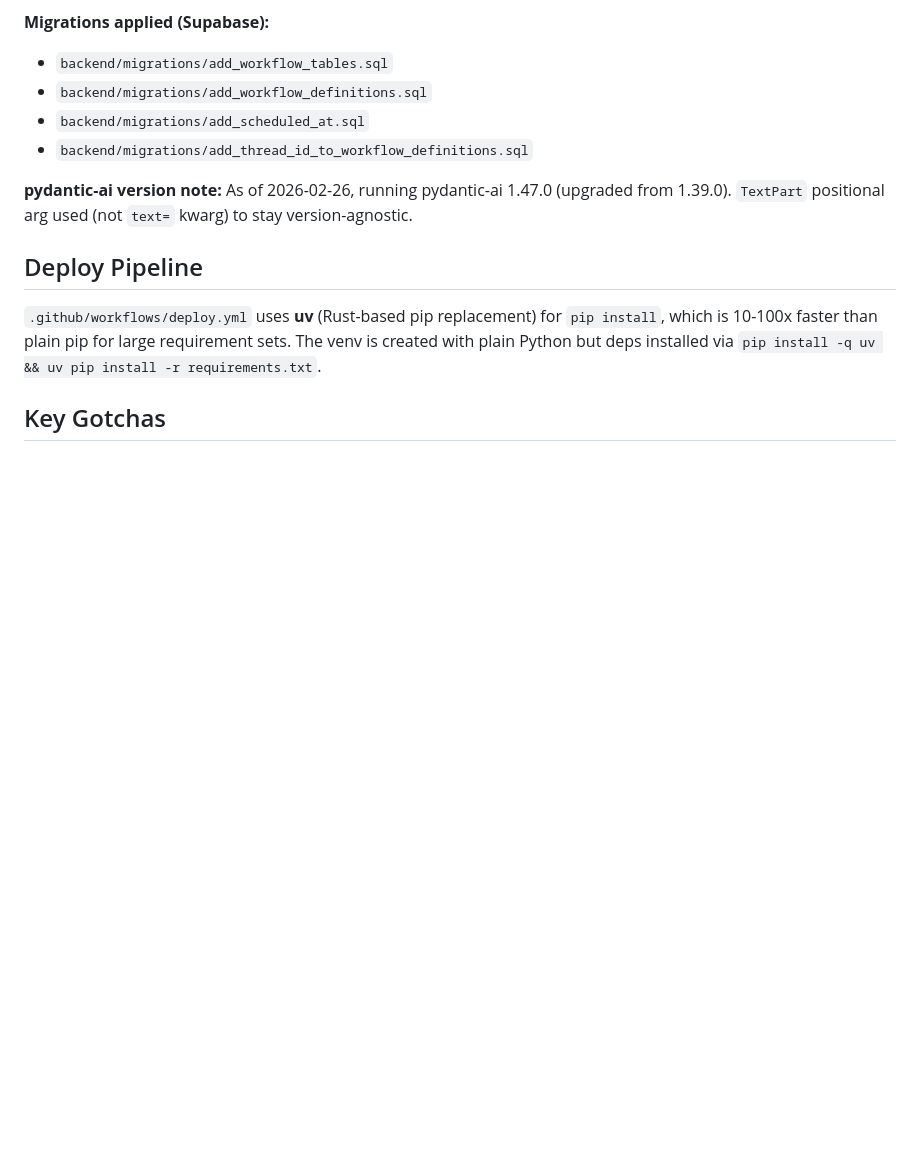
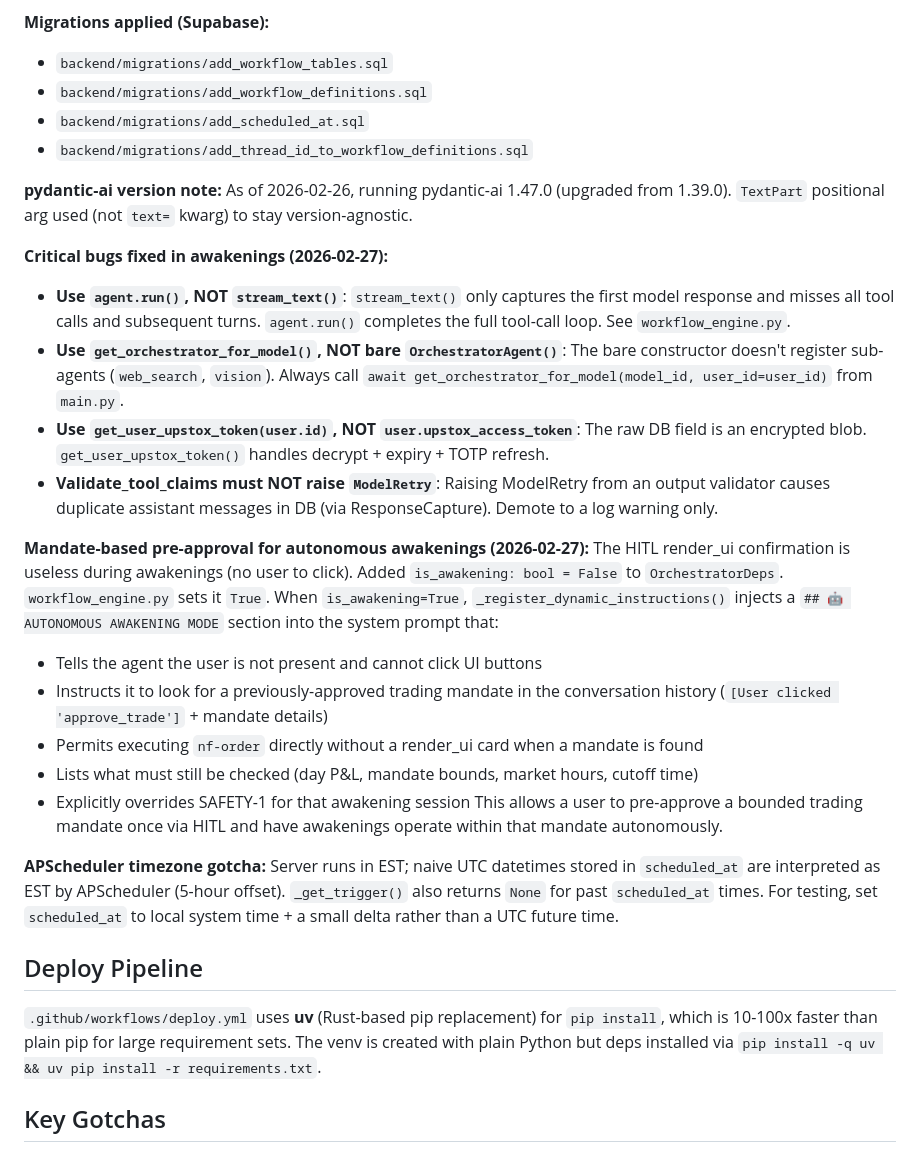
Before and after one commit to pranavchavda/niftystrategist-v2, a Markdown page: CLAUDE.md, the part around the change. GitHub-like rendering; blank space fills up the shorter version.

```diff
--- a/CLAUDE.md
+++ b/CLAUDE.md
@@ -172,6 +172,23 @@ Agents can schedule one-shot follow-ups bound to an existing conversation thread
 
 **pydantic-ai version note:** As of 2026-02-26, running pydantic-ai 1.47.0 (upgraded from 1.39.0). `TextPart` positional arg used (not `text=` kwarg) to stay version-agnostic.
 
+**Critical bugs fixed in awakenings (2026-02-27):**
+- **Use `agent.run()`, NOT `stream_text()`**: `stream_text()` only captures the first model response and misses all tool calls and subsequent turns. `agent.run()` completes the full tool-call loop. See `workflow_engine.py`.
+- **Use `get_orchestrator_for_model()`, NOT bare `OrchestratorAgent()`**: The bare constructor doesn't register sub-agents (`web_search`, `vision`). Always call `await get_orchestrator_for_model(model_id, user_id=user_id)` from `main.py`.
+- **Use `get_user_upstox_token(user.id)`, NOT `user.upstox_access_token`**: The raw DB field is an encrypted blob. `get_user_upstox_token()` handles decrypt + expiry + TOTP refresh.
+- **Validate_tool_claims must NOT raise `ModelRetry`**: Raising ModelRetry from an output validator causes duplicate assistant messages in DB (via ResponseCapture). Demote to a log warning only.
+
+**Mandate-based pre-approval for autonomous awakenings (2026-02-27):**
+The HITL render_ui confirmation is useless during awakenings (no user to click). Added `is_awakening: bool = False` to `OrchestratorDeps`. `workflow_engine.py` sets it `True`. When `is_awakening=True`, `_register_dynamic_instructions()` injects a `## 🤖 AUTONOMOUS AWAKENING MODE` section into the system prompt that:
+- Tells the agent the user is not present and cannot click UI buttons
+- Instructs it to look for a previously-approved trading mandate in the conversation history (`[User clicked 'approve_trade']` + mandate details)
+- Permits executing `nf-order` directly without a render_ui card when a mandate is found
+- Lists what must still be checked (day P&L, mandate bounds, market hours, cutoff time)
+- Explicitly overrides SAFETY-1 for that awakening session
+This allows a user to pre-approve a bounded trading mandate once via HITL and have awakenings operate within that mandate autonomously.
+
+**APScheduler timezone gotcha:** Server runs in EST; naive UTC datetimes stored in `scheduled_at` are interpreted as EST by APScheduler (5-hour offset). `_get_trigger()` also returns `None` for past `scheduled_at` times. For testing, set `scheduled_at` to local system time + a small delta rather than a UTC future time.
+
 ## Deploy Pipeline
 
 `.github/workflows/deploy.yml` uses **uv** (Rust-based pip replacement) for `pip install`, which is 10-100x faster than plain pip for large requirement sets. The venv is created with plain Python but deps installed via `pip install -q uv && uv pip install -r requirements.txt`.
```
